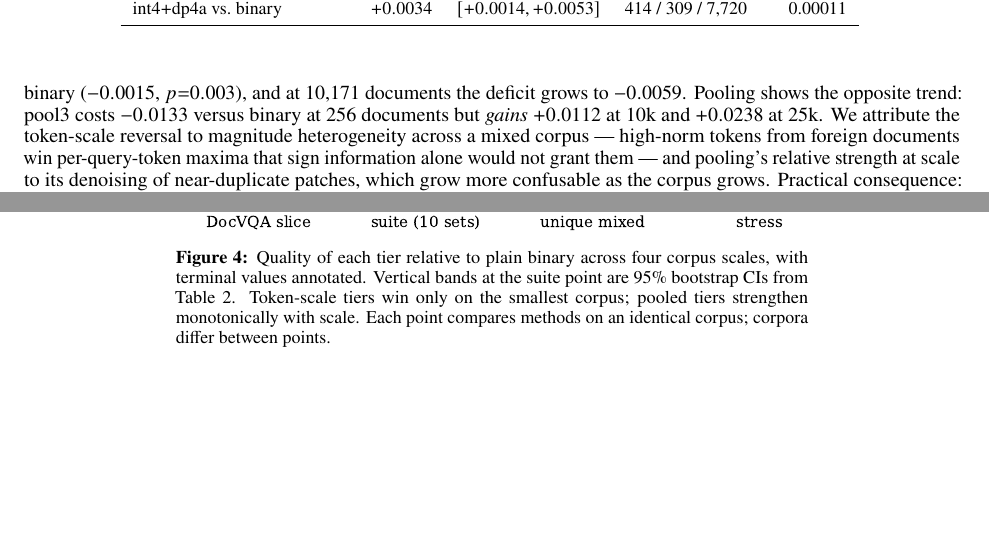
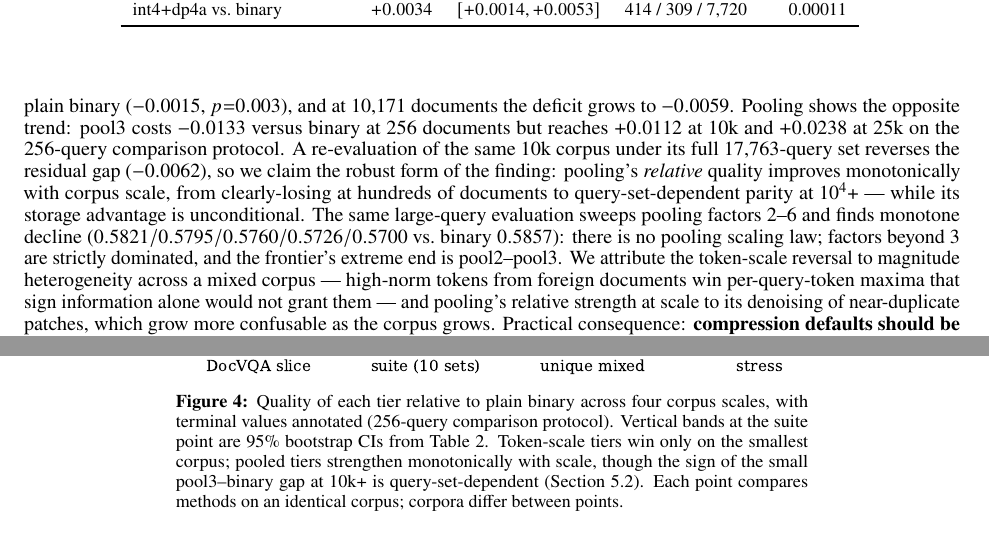
Before and after one commit to Aryagm/maxsim, a LaTeX paper (paper/main.tex): two parts of pages 4 and 6 of 10, joined at a grey line, cut so that both start at the same text, the shorter picture padded with empty space. Compiled offline with pdfLaTeX.

Commit message:
pool factor curve 1-6: no scaling law; pool3>binary claim qualified as query-set-dependent
Full curve on the 10k corpus under its complete 17,763-query set:
binary .5857 > pool2 .5821 > pool3 .5795 > pool4 .5760 > pool5 .5726 >
pool6 .5700 — monotone decline; factors beyond 3 strictly dominated. The
committed 256-held-out-query protocol had pool3 +.0112 over binary on the
same corpus; both are real, so the strict crossover is query-set-dependent
and the paper now claims the robust form: pooling improves RELATIVELY with
corpus scale (from -.013 at 256 docs to parity at 10k+) with unconditional
storage savings. Abstract, section 5.2, figure caption, and README updated;
this correction is itself an instance of the paper's thesis.

Co-Authored-By: Claude Fable 5 <noreply@anthropic.com>

```diff
--- a/paper/main.tex
+++ b/paper/main.tex
@@ -299,11 +300,13 @@ intervals, pooled over the full suite (8{,}443 queries; two-sided sign tests;
 \centering
 \includegraphics[width=.8\linewidth]{figures/scale_flip.pdf}
 \caption{Quality of each tier relative to plain binary across four corpus
-scales, with terminal values annotated. Vertical bands at the suite point are
-95\% bootstrap CIs from Table~\ref{tab:significance}. Token-scale tiers win
-only on the smallest corpus; pooled tiers strengthen monotonically with
-scale. Each point compares methods on an identical corpus; corpora differ
-between points.}
+scales, with terminal values annotated (256-query comparison protocol).
+Vertical bands at the suite point are 95\% bootstrap CIs from
+Table~\ref{tab:significance}. Token-scale tiers win only on the smallest
+corpus; pooled tiers strengthen monotonically with scale, though the sign of
+the small pool3--binary gap at 10k+ is query-set-dependent
+(Section~5.2). Each point compares methods on an identical corpus; corpora
+differ between points.}
 \label{fig:scaleflip}
 \end{figure}
 
@@ -312,8 +315,18 @@ fp16 token scales recover 86\% of the binary-to-dense gap ($+0.0092$ over
 binary). Pooled over the 0.5--1.7k-document suite, the same tier is already
 \emph{significantly below} plain binary ($-0.0015$, $p{=}0.003$), and at
 10{,}171 documents the deficit grows to $-0.0059$. Pooling shows the opposite
-trend: pool3 costs $-0.0133$ versus binary at 256 documents but \emph{gains}
-$+0.0112$ at 10k and $+0.0238$ at 25k. We attribute the token-scale reversal
+trend: pool3 costs $-0.0133$ versus binary at 256 documents but reaches
+$+0.0112$ at 10k and $+0.0238$ at 25k on the 256-query comparison protocol.
+A re-evaluation of the same 10k corpus under its full 17{,}763-query set
+reverses the residual gap ($-0.0062$), so we claim the robust form of the
+finding: pooling's \emph{relative} quality improves monotonically with
+corpus scale, from clearly-losing at hundreds of documents to
+query-set-dependent parity at $10^4$+ --- while its storage advantage is
+unconditional. The same large-query evaluation sweeps pooling factors 2--6
+and finds monotone decline ($0.5821/0.5795/0.5760/0.5726/0.5700$ vs.\
+binary $0.5857$): there is no pooling scaling law; factors beyond 3 are
+strictly dominated, and the frontier's extreme end is pool2--pool3.
+We attribute the token-scale reversal
 to magnitude heterogeneity across a mixed corpus --- high-norm tokens from
 foreign documents win per-query-token maxima that sign information alone
 would not grant them --- and pooling's relative strength at scale to its
```
Also changed, not shown: README.md, paper/main.tex (7 more changed lines), 1 other file.
